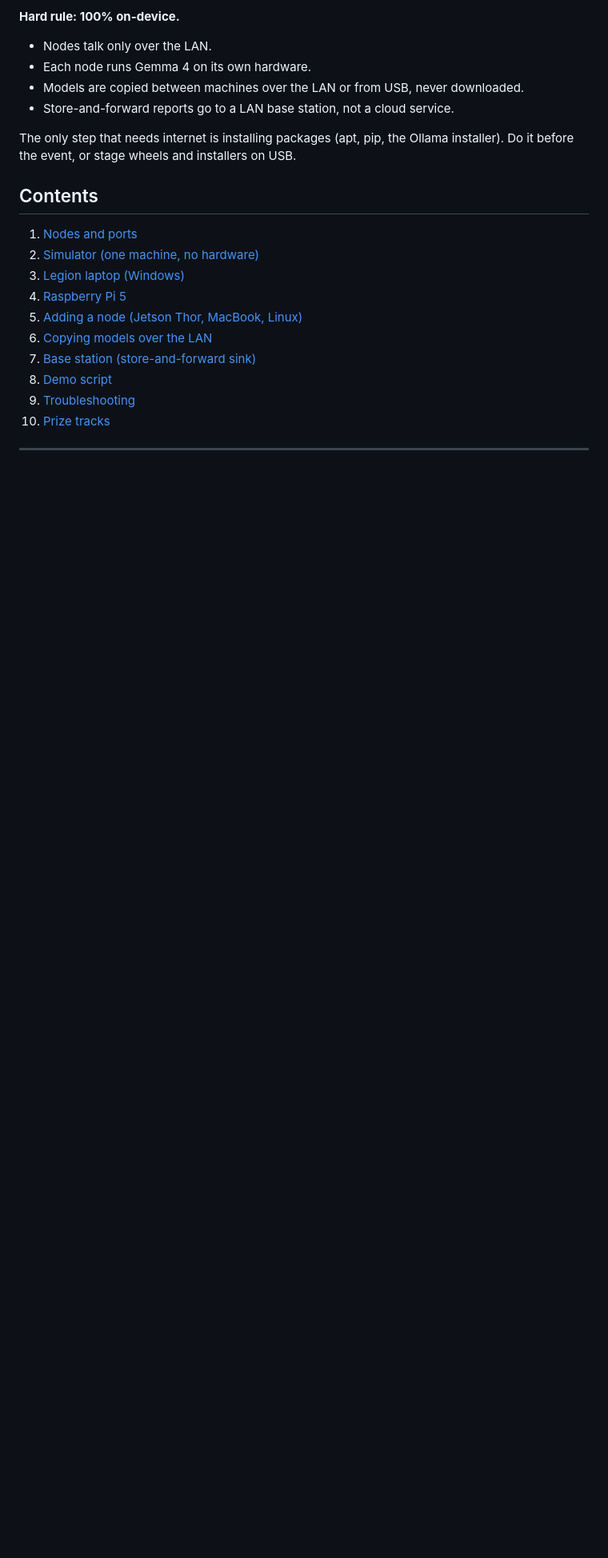
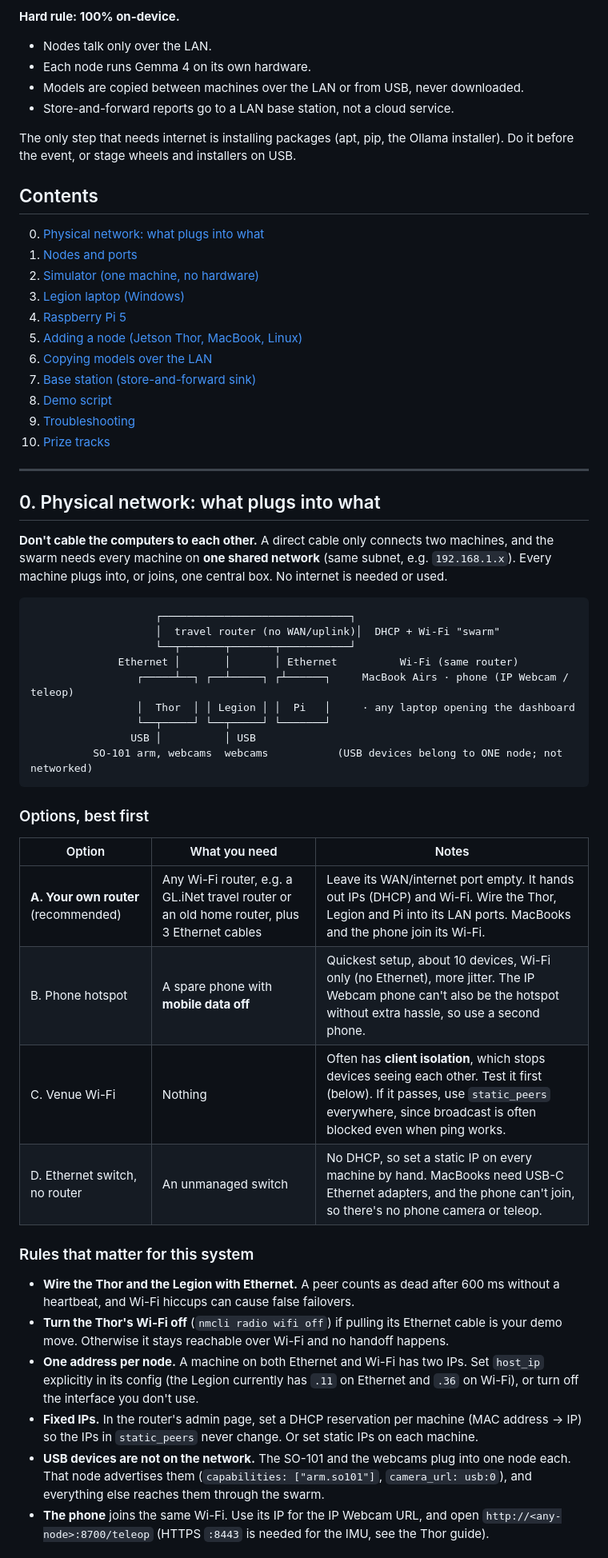
Before and after one commit to kevinhaoaus/gemmahackathon, a Markdown page: docs/SETUP.md, the part around one of its changes. Shown at 80% size. Rendered like a GitHub page; blank space fills up the shorter version.

Commit message:
SETUP: physical network section (router vs hotspot vs venue Wi-Fi, what plugs into what)

````diff
--- a/docs/SETUP.md
+++ b/docs/SETUP.md
@@ -12,6 +12,7 @@ The only step that needs internet is installing packages (apt, pip, the Ollama i
 
 ## Contents
 
+0. [Physical network: what plugs into what](#0-physical-network-what-plugs-into-what)
 1. [Nodes and ports](#1-nodes-and-ports)
 2. [Simulator (one machine, no hardware)](#2-simulator-one-machine-no-hardware)
 3. [Legion laptop (Windows)](#3-legion-laptop-windows)
@@ -25,3 +26,37 @@ The only step that needs internet is installing packages (apt, pip, the Ollama i
 
 ---
 
+## 0. Physical network: what plugs into what
+
+**Don't cable the computers to each other.** A direct cable only connects two machines, and the swarm needs every machine on **one shared network** (same subnet, e.g. `192.168.1.x`). Every machine plugs into, or joins, one central box. No internet is needed or used.
+
+```
+                    ┌──────────────────────────────┐
+                    │  travel router (no WAN/uplink)│  DHCP + Wi-Fi "swarm"
+                    └──┬───────┬───────┬───────────┘
+              Ethernet │       │       │ Ethernet          Wi-Fi (same router)
+                 ┌─────┴──┐ ┌──┴─────┐ ┌┴──────┐     MacBook Airs · phone (IP Webcam / teleop)
+                 │  Thor  │ │ Legion │ │  Pi   │     · any laptop opening the dashboard
+                 └──┬─────┘ └──┬─────┘ └───────┘
+                USB │          │ USB
+          SO-101 arm, webcams  webcams           (USB devices belong to ONE node; not networked)
+```
+
+### Options, best first
+
+| Option | What you need | Notes |
+|---|---|---|
+| **A. Your own router** (recommended) | Any Wi-Fi router, e.g. a GL.iNet travel router or an old home router, plus 3 Ethernet cables | Leave its WAN/internet port empty. It hands out IPs (DHCP) and Wi-Fi. Wire the Thor, Legion and Pi into its LAN ports. MacBooks and the phone join its Wi-Fi. |
+| B. Phone hotspot | A spare phone with **mobile data off** | Quickest setup, about 10 devices, Wi-Fi only (no Ethernet), more jitter. The IP Webcam phone can't also be the hotspot without extra hassle, so use a second phone. |
+| C. Venue Wi-Fi | Nothing | Often has **client isolation**, which stops devices seeing each other. Test it first (below). If it passes, use `static_peers` everywhere, since broadcast is often blocked even when ping works. |
+| D. Ethernet switch, no router | An unmanaged switch | No DHCP, so set a static IP on every machine by hand. MacBooks need USB-C Ethernet adapters, and the phone can't join, so there's no phone camera or teleop. |
+
+### Rules that matter for this system
+
+- **Wire the Thor and the Legion with Ethernet.** A peer counts as dead after 600 ms without a heartbeat, and Wi-Fi hiccups can cause false failovers.
+- **Turn the Thor's Wi-Fi off** (`nmcli radio wifi off`) if pulling its Ethernet cable is your demo move. Otherwise it stays reachable over Wi-Fi and no handoff happens.
+- **One address per node.** A machine on both Ethernet and Wi-Fi has two IPs. Set `host_ip` explicitly in its config (the Legion currently has `.11` on Ethernet and `.36` on Wi-Fi), or turn off the interface you don't use.
+- **Fixed IPs.** In the router's admin page, set a DHCP reservation per machine (MAC address → IP) so the IPs in `static_peers` never change. Or set static IPs on each machine.
+- **USB devices are not on the network.** The SO-101 and the webcams plug into one node each. That node advertises them (`capabilities: ["arm.so101"]`, `camera_url: usb:0`), and everything else reaches them through the swarm.
+- **The phone** joins the same Wi-Fi. Use its IP for the IP Webcam URL, and open `http://<any-node>:8700/teleop` (HTTPS `:8443` is needed for the IMU, see the Thor guide).
+
````
Also changed, not shown: other parts of docs/SETUP.md (+14 -2 lines).
